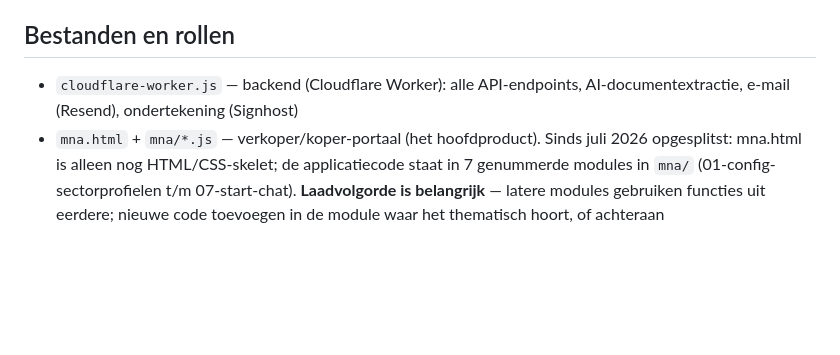
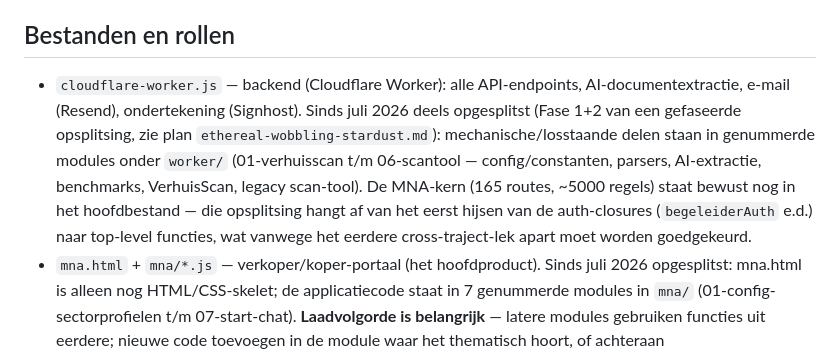
Before and after one commit to marcelbisschops-ux/koersvoormorgen, a Markdown page: CLAUDE.md, the part around the change. GitHub-like rendering; blank space fills up the shorter version.

Commit message:
Docs: CLAUDE.md bijgewerkt na Fase 1+2 workeropsplitsing
Co-Authored-By: Claude Sonnet 5 <noreply@anthropic.com>

```diff
--- a/CLAUDE.md
+++ b/CLAUDE.md
@@ -10,7 +10,7 @@ KantoorInzicht: AI-gedreven M&A due-diligence platform voor overnames van accoun
 Eigenaar: Marcel Bisschops (Bisschops Financing B.V.).
 
 ## Bestanden en rollen
-- `cloudflare-worker.js` — backend (Cloudflare Worker): alle API-endpoints, AI-documentextractie, e-mail (Resend), ondertekening (Signhost)
+- `cloudflare-worker.js` — backend (Cloudflare Worker): alle API-endpoints, AI-documentextractie, e-mail (Resend), ondertekening (Signhost). Sinds juli 2026 deels opgesplitst (Fase 1+2 van een gefaseerde opsplitsing, zie plan `ethereal-wobbling-stardust.md`): mechanische/losstaande delen staan in genummerde modules onder `worker/` (01-verhuisscan t/m 06-scantool — config/constanten, parsers, AI-extractie, benchmarks, VerhuisScan, legacy scan-tool). De MNA-kern (165 routes, ~5000 regels) staat bewust nog in het hoofdbestand — die opsplitsing hangt af van het eerst hijsen van de auth-closures (`begeleiderAuth` e.d.) naar top-level functies, wat vanwege het eerdere cross-traject-lek apart moet worden goedgekeurd.
 - `mna.html` + `mna/*.js` — verkoper/koper-portaal (het hoofdproduct). Sinds juli 2026 opgesplitst: mna.html is alleen nog HTML/CSS-skelet; de applicatiecode staat in 7 genummerde modules in `mna/` (01-config-sectorprofielen t/m 07-start-chat). **Laadvolgorde is belangrijk** — latere modules gebruiken functies uit eerdere; nieuwe code toevoegen in de module waar het thematisch hoort, of achteraan
 - `marilyn.html` — admin-paneel van Marcel
 - `adv.html` — adviseursportaal (betaalde externe adviseurs; login met e-mail + wachtwoord)
```
